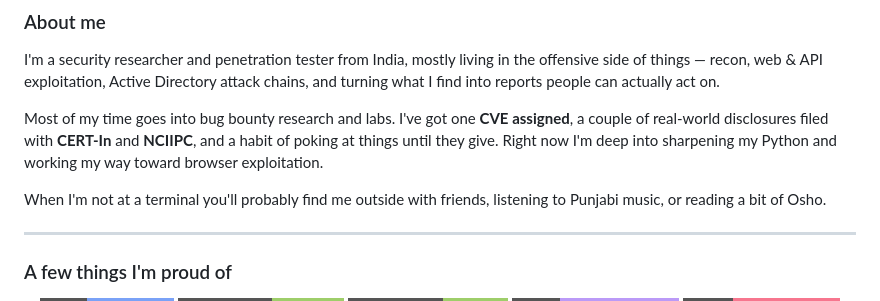
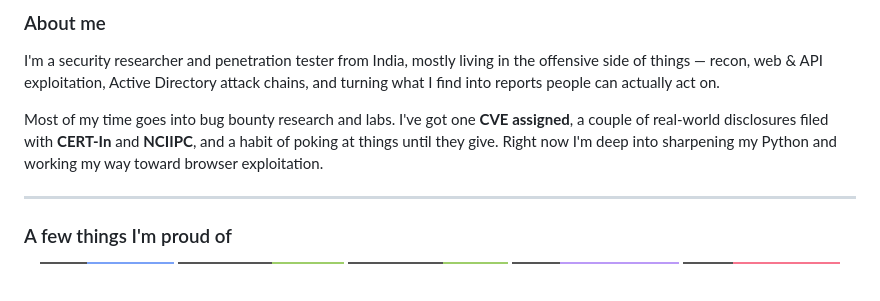
Before and after one commit to Hacck3y/hacck3y, a Markdown page: README.md, the part around one of its changes. Rendered like a GitHub page; badges without logos; blank space fills up the shorter version.

```diff
--- a/README.md
+++ b/README.md
@@ -15,8 +15,6 @@
 I'm a security researcher and penetration tester from India, mostly living in the offensive side of things — recon, web & API exploitation, Active Directory attack chains, and turning what I find into reports people can actually act on.
 
 Most of my time goes into bug bounty research and labs. I've got one **CVE assigned**, a couple of real-world disclosures filed with **CERT-In** and **NCIIPC**, and a habit of poking at things until they give. Right now I'm deep into sharpening my Python and working my way toward browser exploitation.
-
-When I'm not at a terminal you'll probably find me outside with friends, listening to Punjabi music, or reading a bit of Osho.
 
 ---
 
```
Also changed, not shown: other parts of README.md (+0 -5 lines).
